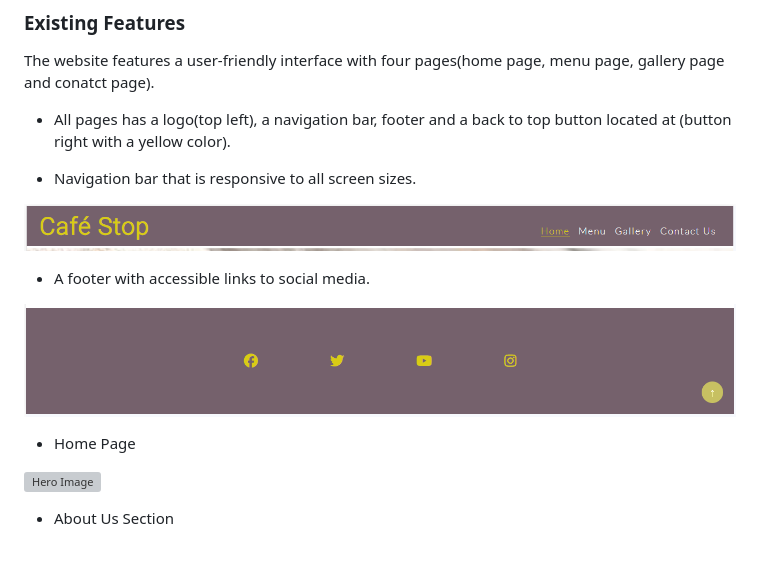
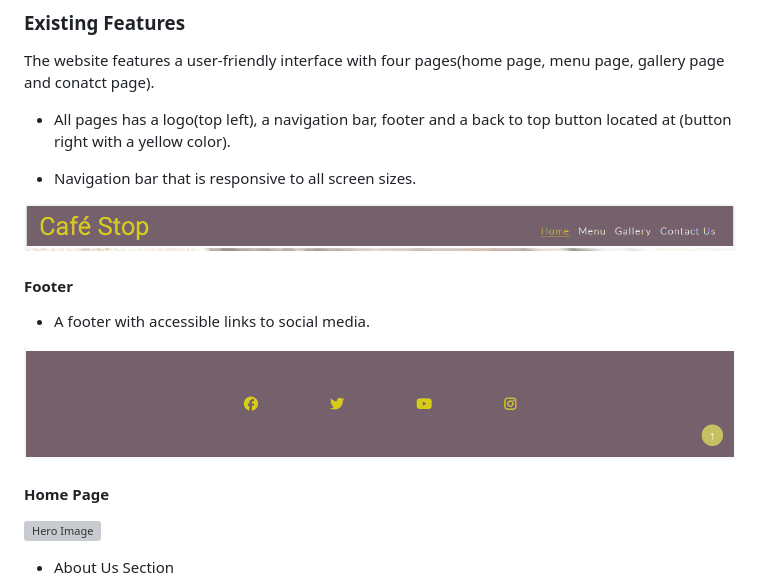
Before and after one commit to thiago-23/coffee-stop, a Markdown page: README.md, the part around the change. Drawn GitHub-style; blank space fills up the shorter version; grey boxes are pictures that could not be loaded.

Commit message:
Add content describing the website

```diff
--- a/README.md
+++ b/README.md
@@ -102,11 +102,13 @@ The website features a user-friendly interface with four pages(home page, menu p
 
 ![Nav Bar](docs/nav-bar.png)
 
+#### Footer
+
 * A footer with accessible links to social media.
 
 ![Footer](docs/footer.png)
 
-* Home Page
+#### Home Page
 
 ![Hero Image](docs/hero-image.png)
 
```
